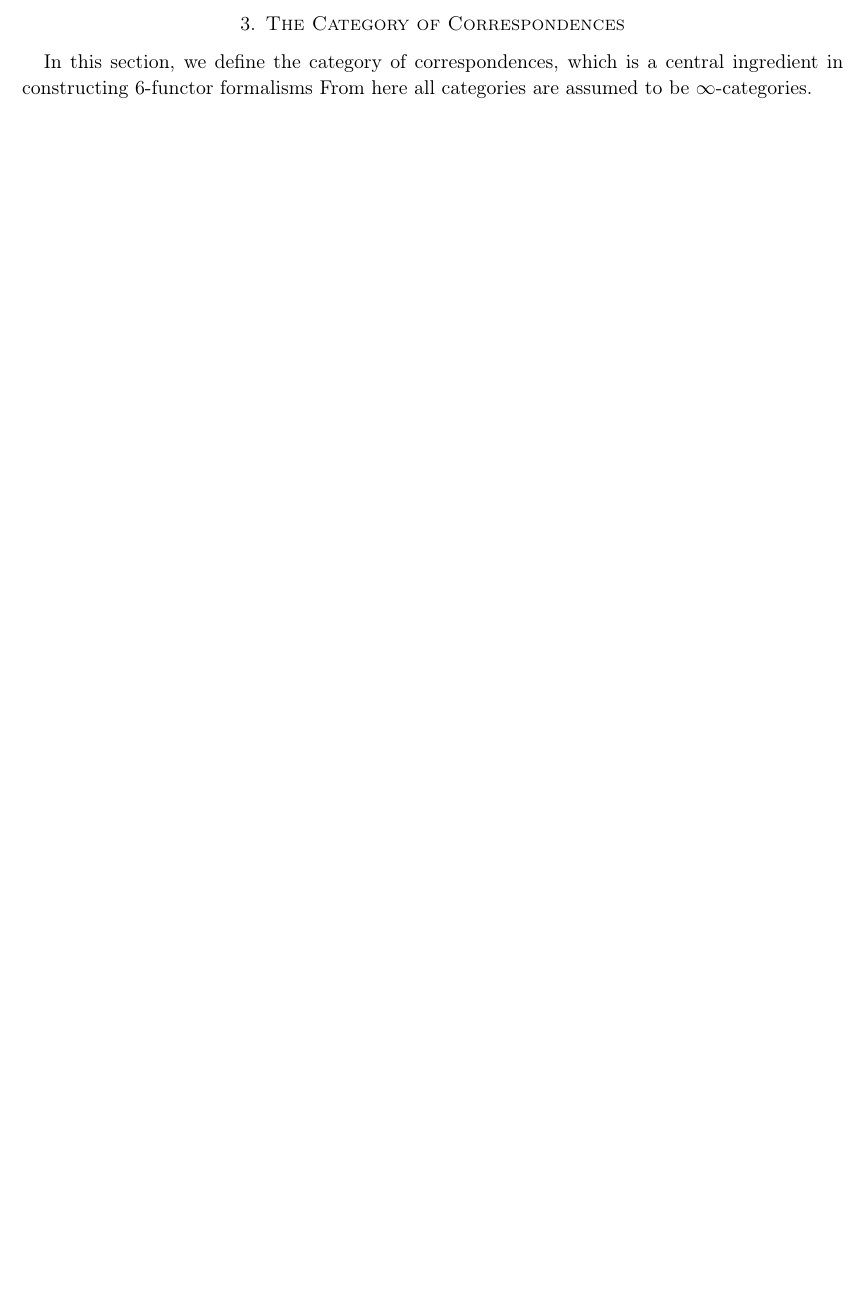
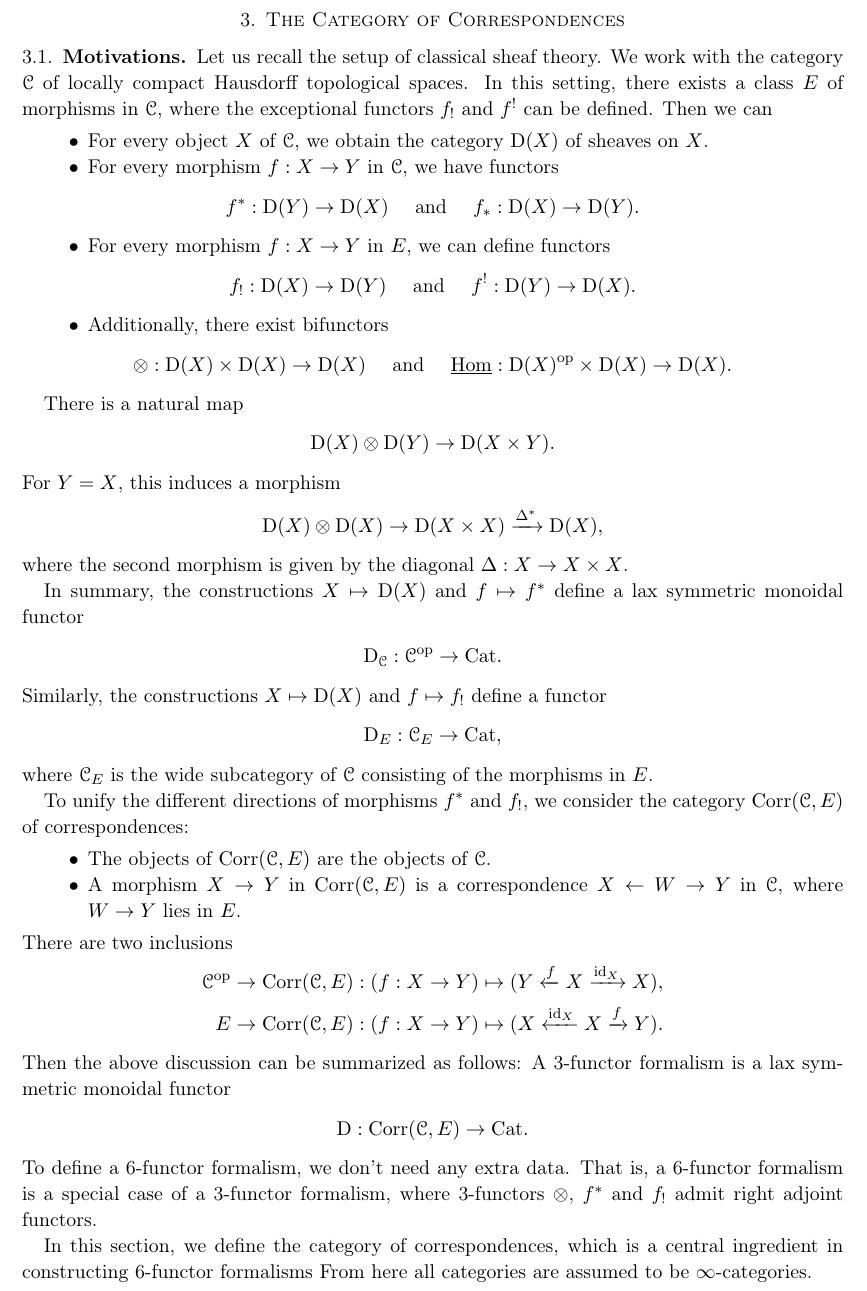
Before and after one commit to Yonoha/public_notes, a LaTeX paper (six_functor_formalisms/six_functor_formalisms.tex): part of page 7 of 25 before the commit and part of page 8 of 26 after it, cut so that both start at the same text, the shorter picture padded with empty space. Compiled offline with pdfLaTeX.

Commit message:
update 6ff

```diff
--- a/six_functor_formalisms/six_functor_formalisms.tex
+++ b/six_functor_formalisms/six_functor_formalisms.tex
@@ -740,6 +741,74 @@ From here we omit the term "derived" and the derived symbol $\bbR$.
 
 
 \section{The Category of Correspondences} \label{sec.category_of_correspondences}
+
+\subsection{Motivations}
+
+Let us recall the setup of classical sheaf theory.
+We work with the category $\C$ of locally compact Hausdorff topological spaces.
+In this setting, there exists a class $E$ of morphisms in $\C$, where the exceptional functors $f_{!}$ and $f^{!}$ can be defined.
+Then we can
+\begin{itemize}
+  \item For every object $X$ of $\C$, we obtain the category $\rmD(X)$ of sheaves on $X$.
+  \item For every morphism $f : X \to Y$ in $\C$, we have functors
+  \begin{align*}
+    f^{*} : \rmD(Y) \to \rmD(X)
+    \quad \text{ and } \quad
+    f_{*} : \rmD(X) \to \rmD(Y).
+  \end{align*}
+  \item For every morphism $f : X \to Y$ in $E$, we can define functors
+  \begin{align*}
+    f_{!} : \rmD(X) \to \rmD(Y)
+    \quad \text{ and } \quad
+    f^{!} : \rmD(Y) \to \rmD(X).
+  \end{align*}
+  \item Additionally, there exist bifunctors
+  \begin{align*}
+    \otimes : \rmD(X) \times \rmD(X) \to \rmD(X)
+    \quad \text{ and } \quad
+    \underline{\Hom} : \rmD(X)^{\myop} \times \rmD(X) \to \rmD(X).
+  \end{align*}
+\end{itemize}
+
+There is a natural map
+\begin{align*}
+  \rmD(X) \otimes \rmD(Y) \to \rmD(X \times Y).
+\end{align*}
+For $Y=X$, this induces a morphism
+\begin{align*}
+  \rmD(X) \otimes \rmD(X) \to \rmD(X \times X) \xrightarrow{\Delta^{*}} \rmD(X),
+\end{align*}
+where the second morphism is given by the diagonal $\Delta : X \to X \times X$.
+
+In summary, the constructions $X \mapsto \rmD(X)$ and $f \mapsto f^{*}$ define a lax symmetric monoidal functor
+\begin{align*}
+  \rmD_{\C} : \C^{\myop} \to \Cat.
+\end{align*}
+Similarly, the constructions $X \mapsto \rmD(X)$ and $f \mapsto f_{!}$ define a functor
+\begin{align*}
+  \rmD_{E} : \C_{E} \to \Cat,
+\end{align*}
+where $\C_{E}$ is the wide subcategory of $\C$ consisting of the morphisms in $E$.
+
+To unify the different directions of morphisms $f^{*}$ and $f_{!}$, we consider the category $\Corr(\C,E)$ of correspondences:
+\begin{itemize}
+  \item The objects of $\Corr(\C,E)$ are the objects of $\C$.
+  \item A morphism $X \to Y$ in $\Corr(\C,E)$ is a correspondence $X \leftarrow W \to Y$ in $\C$, where $W \to Y$ lies in $E$.
+\end{itemize}
+There are two inclusions
+\begin{align*}
+  \C^{\myop} \to \Corr(\C,E)
+  &: (f : X \to Y) \mapsto (Y \xleftarrow{f} X \xrightarrow{\id_{X}} X), \\
+  E \to \Corr(\C,E)
+  &: (f : X \to Y) \mapsto (X \xleftarrow{\id_{X}} X \xrightarrow{f} Y).
+\end{align*}
+Then the above discussion can be summarized as follows:
+A 3-functor formalism is a lax symmetric monoidal functor
+\begin{align*}
+  \rmD : \Corr(\C,E) \to \Cat.
+\end{align*}
+To define a 6-functor formalism, we don't need any extra data.
+That is, a 6-functor formalism is a special case of a 3-functor formalism, where 3-functors $\otimes$, $f^{*}$ and $f_{!}$ admit right adjoint functors.
 
 In this section, we define the category of correspondences, which is a central ingredient in constructing 6-functor formalisms
 From here all categories are assumed to be $\infty$-categories.
```
Also changed, not shown: six_functor_formalisms/six_functor_formalisms.pdf, six_functor_formalisms/six_functor_formalisms.tex (5 more changed lines).
